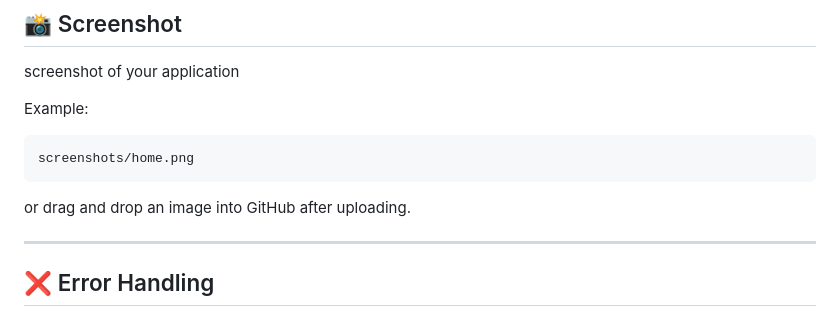
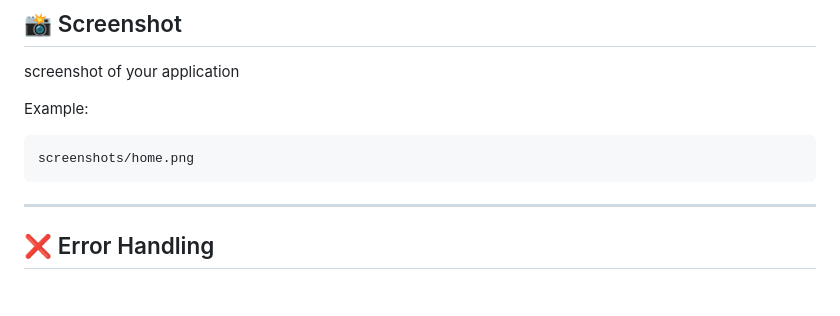
Before and after one commit to aishwaryahsacharya-lgtm/weather_app, a Markdown page: README.md, the part around the change. Drawn GitHub-style; blank space fills up the shorter version.

````diff
--- a/README.md
+++ b/README.md
@@ -175,9 +175,6 @@ Example:
 ```
 screenshots/home.png
 ```
-
-or drag and drop an image into GitHub after uploading.
-
 ---
 
 ## ❌ Error Handling
````
